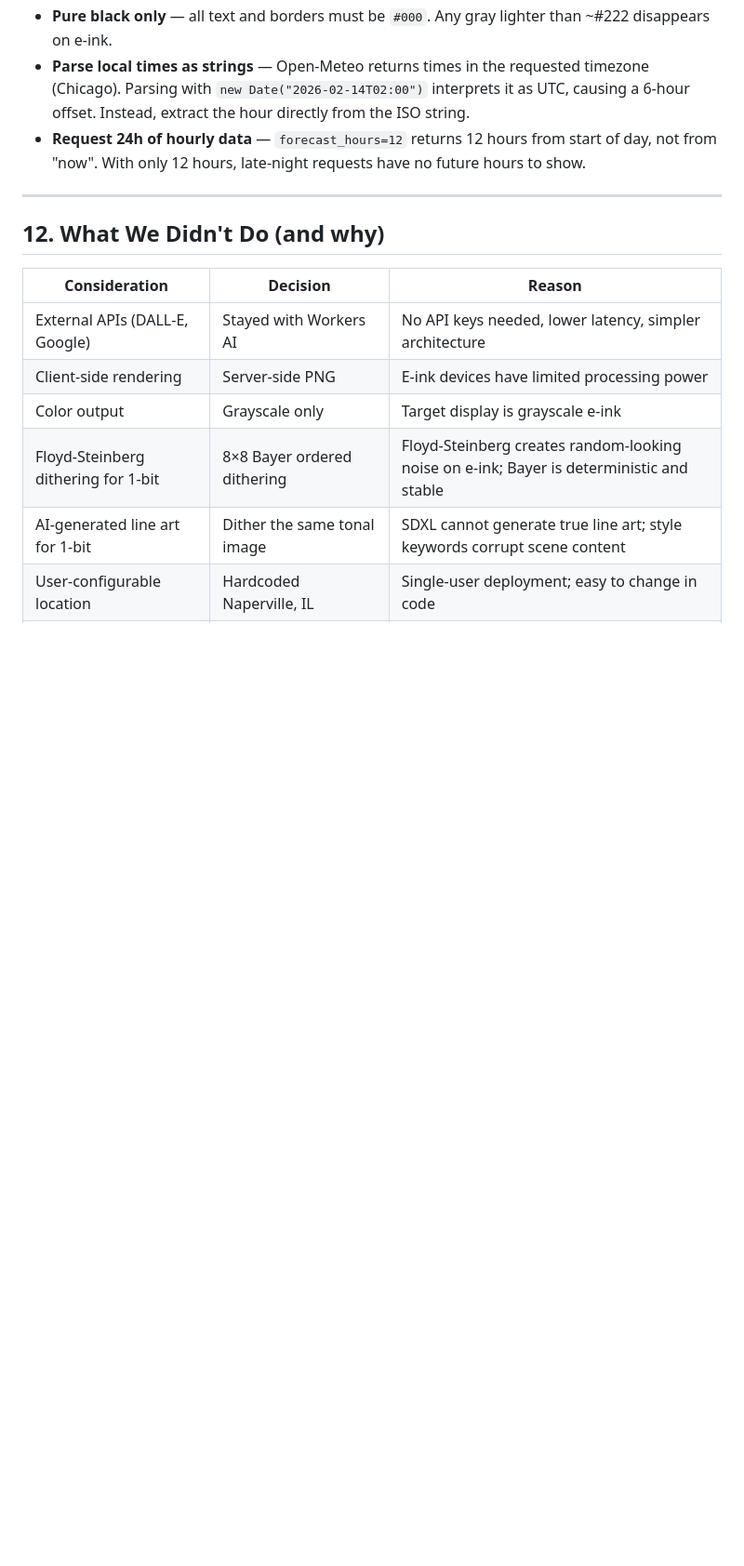
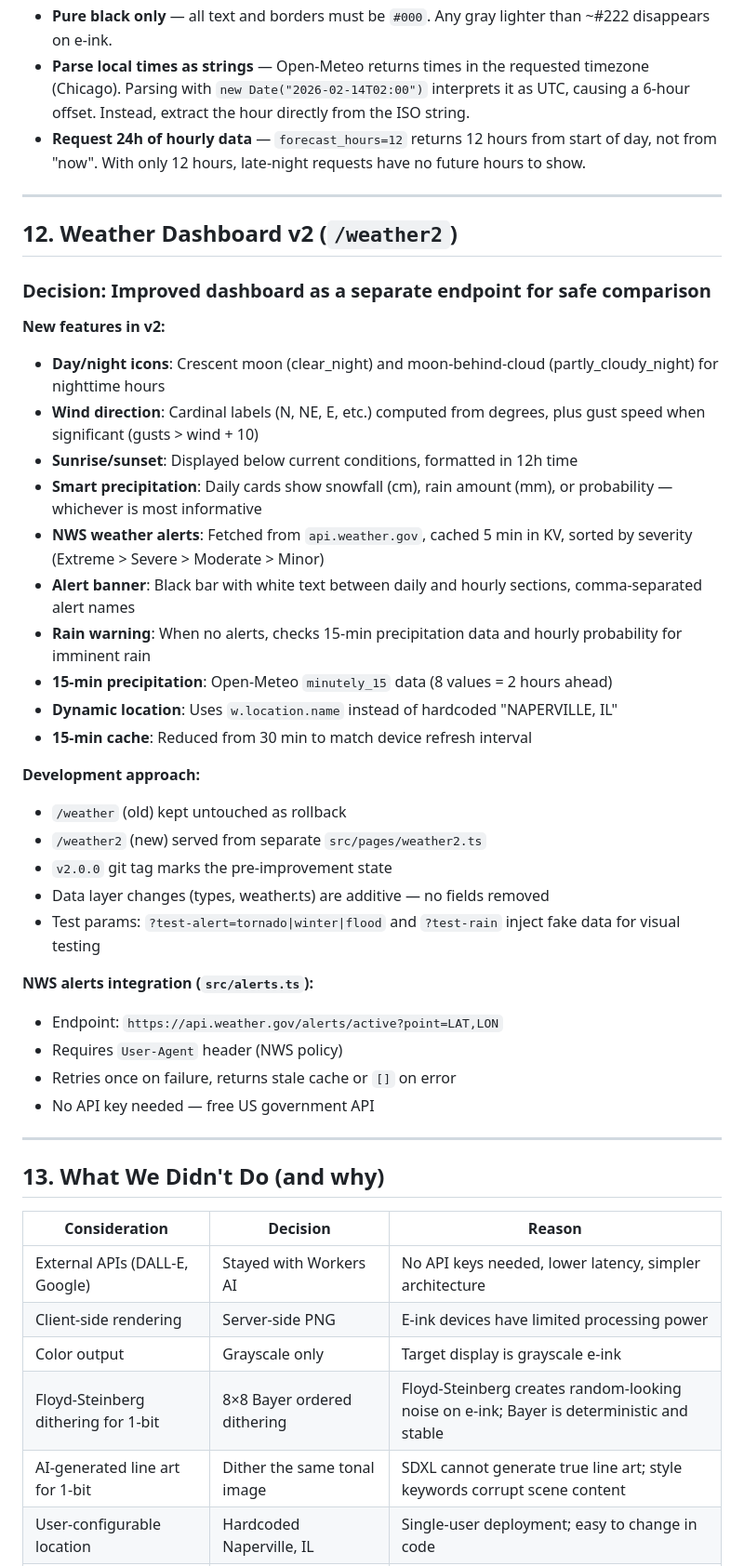
Before and after one commit to rabbitolivestudios/rabbitolivestudios.github.io, a Markdown page: eink-dashboard/DECISIONS.md, the part around the change. Shown at 93% size. Drawn GitHub-style; blank space fills up the shorter version.

Commit message:
Update README and DECISIONS docs for weather v2 improvements
Documents /weather2 endpoint, NWS alerts integration, night icons,
wind direction, sunrise/sunset, smart precipitation, rain warnings,
and reduced cache TTL. Adds NWS API to architecture diagram.

Co-Authored-By: Claude Opus 4.6 <noreply@anthropic.com>

```diff
--- a/eink-dashboard/DECISIONS.md
+++ b/eink-dashboard/DECISIONS.md
@@ -264,7 +264,38 @@ The reTerminal E1001's SenseCraft HMI has a "Web Function" that screenshots a UR
 
 ---
 
-## 12. What We Didn't Do (and why)
+## 12. Weather Dashboard v2 (`/weather2`)
+
+### Decision: Improved dashboard as a separate endpoint for safe comparison
+
+**New features in v2:**
+- **Day/night icons**: Crescent moon (clear_night) and moon-behind-cloud (partly_cloudy_night) for nighttime hours
+- **Wind direction**: Cardinal labels (N, NE, E, etc.) computed from degrees, plus gust speed when significant (gusts > wind + 10)
+- **Sunrise/sunset**: Displayed below current conditions, formatted in 12h time
+- **Smart precipitation**: Daily cards show snowfall (cm), rain amount (mm), or probability — whichever is most informative
+- **NWS weather alerts**: Fetched from `api.weather.gov`, cached 5 min in KV, sorted by severity (Extreme > Severe > Moderate > Minor)
+- **Alert banner**: Black bar with white text between daily and hourly sections, comma-separated alert names
+- **Rain warning**: When no alerts, checks 15-min precipitation data and hourly probability for imminent rain
+- **15-min precipitation**: Open-Meteo `minutely_15` data (8 values = 2 hours ahead)
+- **Dynamic location**: Uses `w.location.name` instead of hardcoded "NAPERVILLE, IL"
+- **15-min cache**: Reduced from 30 min to match device refresh interval
+
+**Development approach:**
+- `/weather` (old) kept untouched as rollback
+- `/weather2` (new) served from separate `src/pages/weather2.ts`
+- `v2.0.0` git tag marks the pre-improvement state
+- Data layer changes (types, weather.ts) are additive — no fields removed
+- Test params: `?test-alert=tornado|winter|flood` and `?test-rain` inject fake data for visual testing
+
+**NWS alerts integration (`src/alerts.ts`):**
+- Endpoint: `https://api.weather.gov/alerts/active?point=LAT,LON`
+- Requires `User-Agent` header (NWS policy)
+- Retries once on failure, returns stale cache or `[]` on error
+- No API key needed — free US government API
+
+---
+
+## 13. What We Didn't Do (and why)
 
 | Consideration | Decision | Reason |
 |---------------|----------|--------|
```
Also changed, not shown: eink-dashboard/README.md (+8 -6 lines).
